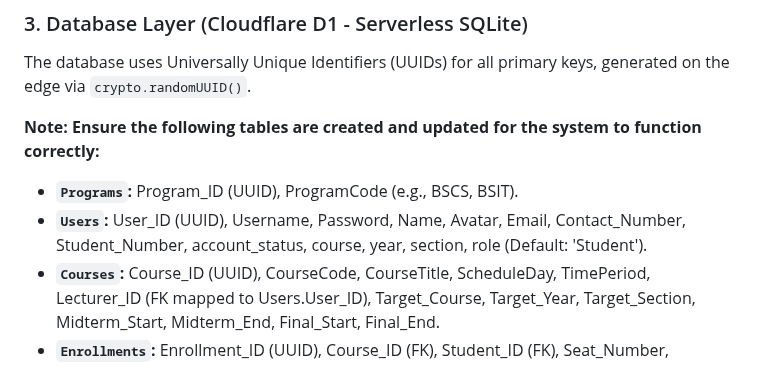
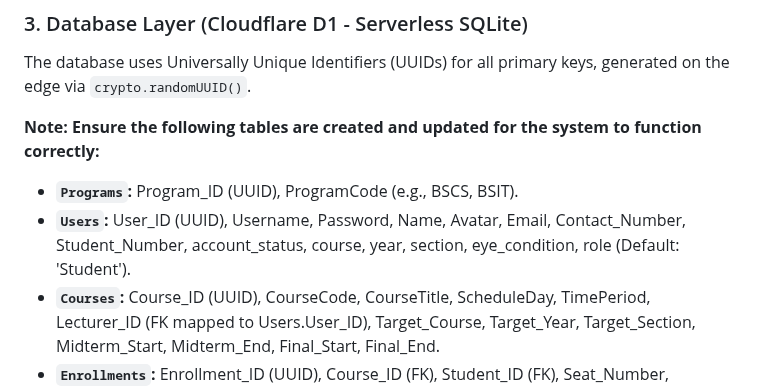
Before and after one commit to gcalacdayuniv/2026lms, a Markdown page: README.md, the part around the change. Drawn GitHub-style.

```diff
--- a/README.md
+++ b/README.md
@@ -28,7 +28,7 @@ The database uses Universally Unique Identifiers (UUIDs) for all primary keys, g
 
 **Note: Ensure the following tables are created and updated for the system to function correctly:**
 * **`Programs`:** Program_ID (UUID), ProgramCode (e.g., BSCS, BSIT).
-* **`Users`:** User_ID (UUID), Username, Password, Name, Avatar, Email, Contact_Number, Student_Number, account_status, course, year, section, role (Default: 'Student').
+* **`Users`:** User_ID (UUID), Username, Password, Name, Avatar, Email, Contact_Number, Student_Number, account_status, course, year, section, eye_condition, role (Default: 'Student').
 * **`Courses`:** Course_ID (UUID), CourseCode, CourseTitle, ScheduleDay, TimePeriod, Lecturer_ID (FK mapped to Users.User_ID), Target_Course, Target_Year, Target_Section, Midterm_Start, Midterm_End, Final_Start, Final_End.
 * **`Enrollments`:** Enrollment_ID (UUID), Course_ID (FK), Student_ID (FK), Seat_Number, Group_Name, Assigned_Topic.
 * **`Course_Sessions`:** Session_ID (UUID), Course_ID (FK), Date (TEXT), Is_No_Class (INTEGER).
```
